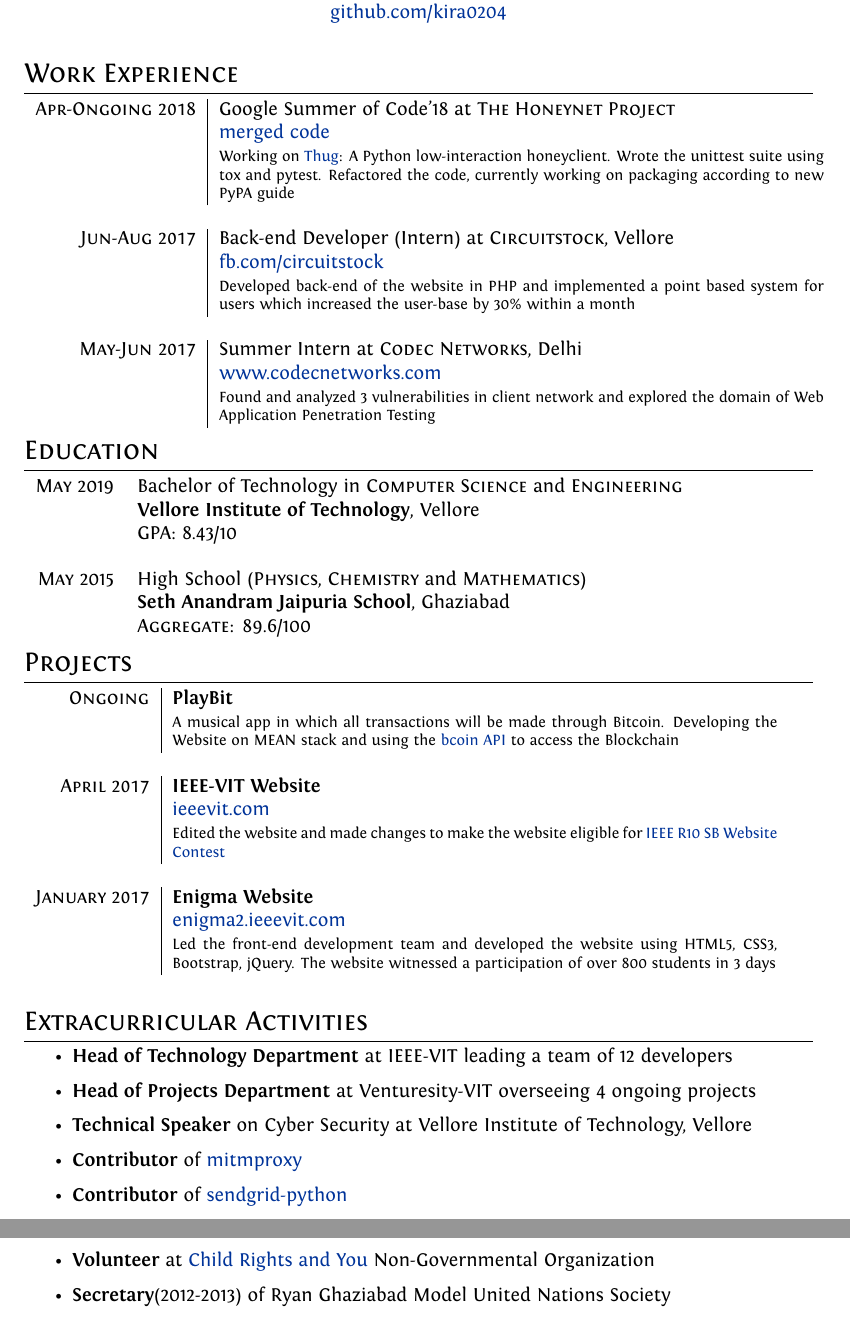
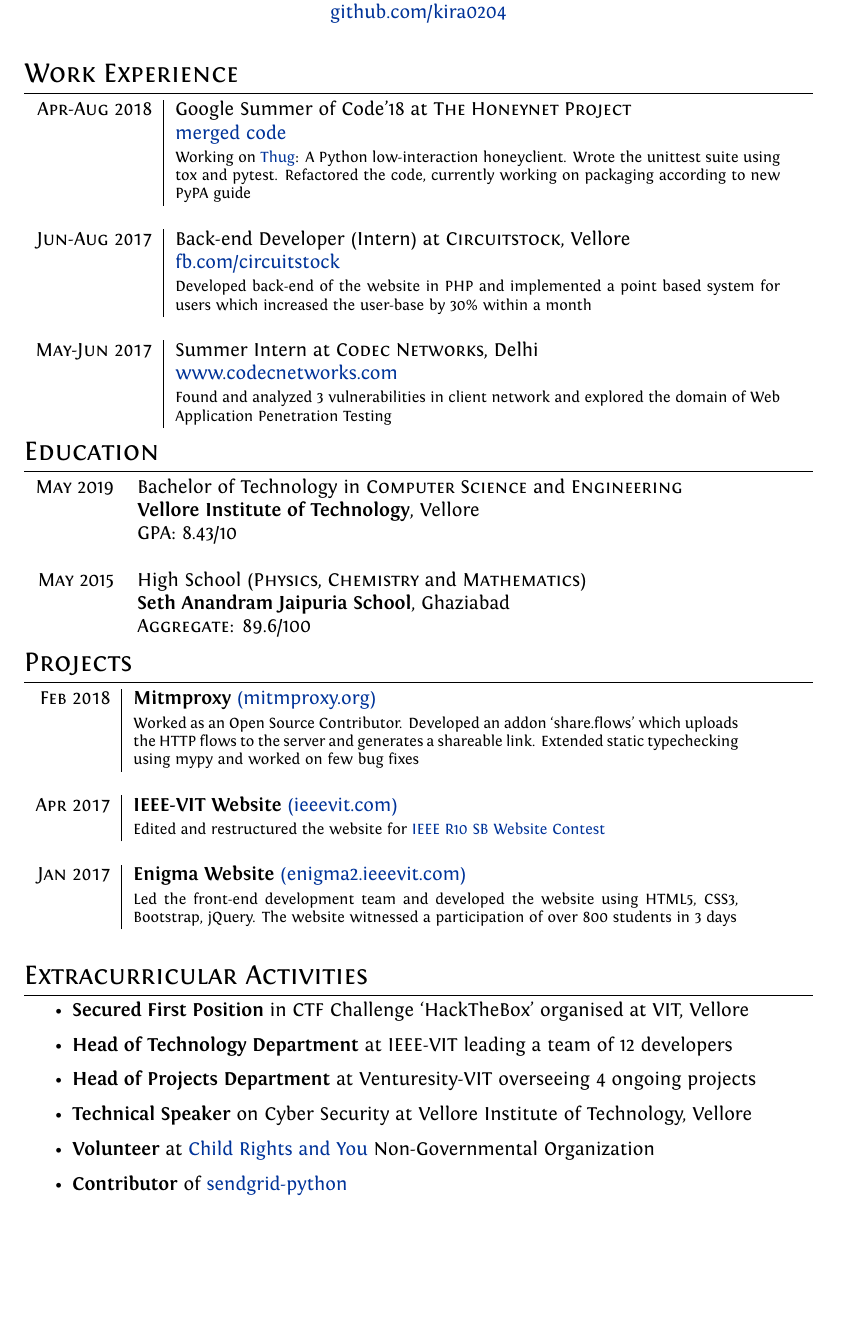
Before and after one commit to armudgal/resume-tex, a LaTeX CV (resume.tex): two parts of pages 1 and 2 of 2 before the commit and part of the page after it, the two joined at a grey line, cut so that both start at the same text, the shorter picture padded with empty space. Compiled offline with XeLaTeX.

Commit message:
Updated the resume, removed dead project

```diff
--- a/resume.tex
+++ b/resume.tex
@@ -37,9 +37,9 @@
 \titleformat{\section}{\Large\scshape\raggedright}{}{0em}{}[\titlerule]
 \titlespacing{\section}{0pt}{3pt}{3pt}
 %Tweak a bit the top margin
-\addtolength{\voffset}{-0cm}
+\addtolength{\voffset}{-0.5cm}
 %Added by kira0204 to set bottom margin
-\addtolength{\textheight}{0.5cm}
+\addtolength{\textheight}{1.7cm}
 %Italian hyphenation for the word: ''corporations''
 \hyphenation{im-pre-se}
 
@@ -91,7 +91,7 @@
 \section{Work Experience}
 \begin{tabular}{r|p{11cm}}
 
-\textsc{Apr-Ongoing 2018} & Google Summer of Code'18 at \textsc{The Honeynet Project} \\&\href{https://github.com/buffer/thug/pulls?q=is%3Amerged+author%3Akira0204}{merged code}\\&\footnotesize{Working on \href{https://github.com/buffer/thug}{Thug}: A Python low-interaction honeyclient. Wrote the unittest suite using tox and pytest. Refactored the code, currently working on packaging according to new PyPA guide}\\\multicolumn{2}{c}{} \\
+\textsc{Apr-Aug 2018} & Google Summer of Code'18 at \textsc{The Honeynet Project} \\&\href{https://github.com/buffer/thug/pulls?q=is%3Amerged+author%3Akira0204}{merged code}\\&\footnotesize{Working on \href{https://github.com/buffer/thug}{Thug}: A Python low-interaction honeyclient. Wrote the unittest suite using tox and pytest. Refactored the code, currently working on packaging according to new PyPA guide}\\\multicolumn{2}{c}{} \\
  \textsc{Jun-Aug 2017} & Back-end Developer (Intern) at \textsc{Circuitstock}, Vellore \\&\href{https://www.facebook.com/circuitstock/}{fb.com/circuitstock}\\&\footnotesize{Developed back-end of the website in PHP and implemented a point based system for users which increased the user-base by 30\% within a month}\\\multicolumn{2}{c}{} \\
 
 \textsc{May-Jun 2017} & Summer Intern at \textsc{Codec Networks}, Delhi \\&\href{https://www.codecnetworks.com}{www.codecnetworks.com}\\&\footnotesize{Found and analyzed 3 vulnerabilities in client network and explored the domain of Web Application Penetration Testing}
@@ -111,22 +111,24 @@
 \section{Projects}
 \begin{tabular}{r|p{11cm}}
 
-\textsc{Ongoing} & \textbf{PlayBit} \\&\footnotesize{A musical app in which all transactions will be made through Bitcoin. Developing the Website on MEAN stack and using the \href{http://bcoin.io/}{bcoin API} to access the Blockchain}\\\multicolumn{2}{c}{}\\
+\textsc{Feb 2018} & \textbf{Mitmproxy}
+\href{https://mitmproxy.org/}{(mitmproxy.org)}\\&\footnotesize{Worked as an Open Source Contributor. Developed an addon ‘share.flows’ which uploads the HTTP flows to the server and generates a shareable link. Extended static typechecking using mypy and worked on few bug fixes}\\\multicolumn{2}{c}{}\\
 
-\textsc{April 2017} & \textbf{IEEE-VIT Website} \\&\href{https://ieeevit.com}{ieeevit.com}\\&\footnotesize{Edited the website and made changes to make the website eligible for \href{http://sac.ieeer10.org/website-contest/}{IEEE R10 SB Website Contest}}\\\multicolumn{2}{c}{} \\
- \textsc{January 2017} & \textbf{Enigma Website} \\&\href{http://enigma2.ieeevit.com/}{enigma2.ieeevit.com}\\&\footnotesize{Led the front-end development team and developed the website using HTML5, CSS3, Bootstrap, jQuery. The website witnessed a participation of over 800 students in 3 days}\\\multicolumn{2}{c}{}
+\textsc{Apr 2017} & \textbf{IEEE-VIT Website} \href{https://ieeevit.com}{(ieeevit.com)}\\&\footnotesize{Edited and restructured the website for \href{http://sac.ieeer10.org/website-contest/}{IEEE R10 SB Website Contest}}\\\multicolumn{2}{c}{} \\
+ \textsc{Jan 2017} & \textbf{Enigma Website} \href{http://enigma2.ieeevit.com/}{(enigma2.ieeevit.com)}\\&\footnotesize{Led the front-end development team and developed the website using HTML5, CSS3, Bootstrap, jQuery. The website witnessed a participation of over 800 students in 3 days}\\\multicolumn{2}{c}{}
 
 \end{tabular}
 
 \section{Extracurricular Activities}{\raggedbottom}
 \begin{itemize}
-    \item \textbf{Head of Technology Department} at IEEE-VIT leading a team of 12 developers
+\item \textbf{Secured First Position} in CTF Challenge ‘HackTheBox' organised at VIT, Vellore
+\item \textbf{Head of Technology Department} at IEEE-VIT leading a team of 12 developers
 \item \textbf{Head of Projects Department} at Venturesity-VIT overseeing 4 ongoing projects
 \item \textbf{Technical Speaker} on Cyber Security at Vellore Institute of Technology, Vellore
-\item \textbf{Contributor} of \href{https://github.com/mitmproxy/mitmproxy}{mitmproxy}
+\item \textbf{Volunteer} at \href{https://www.cry.org/}{Child Rights and You} Non-Governmental Organization
 \item \textbf{Contributor} of \href{https://github.com/sendgrid/sendgrid-python}{sendgrid-python}
-\item \textbf{Volunteer} at \href{https://www.cry.org/}{Child Rights and You} Non-Governmental Organization
-\item \textbf{Secretary}(2012-2013) of Ryan Ghaziabad Model United Nations Society
+
+%\item \textbf{Secretary}(2012-2013) of Ryan Ghaziabad Model United Nations Society
 \end{itemize}
 
 
```
